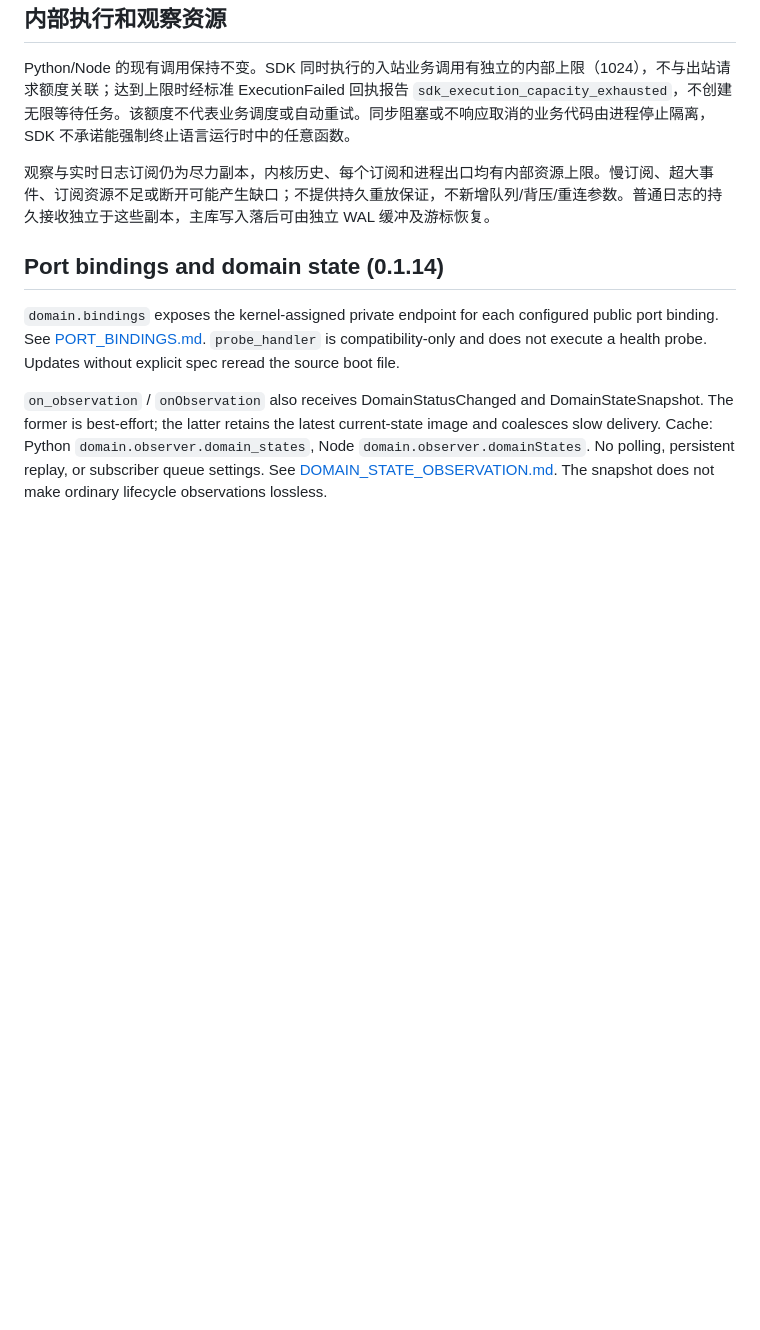
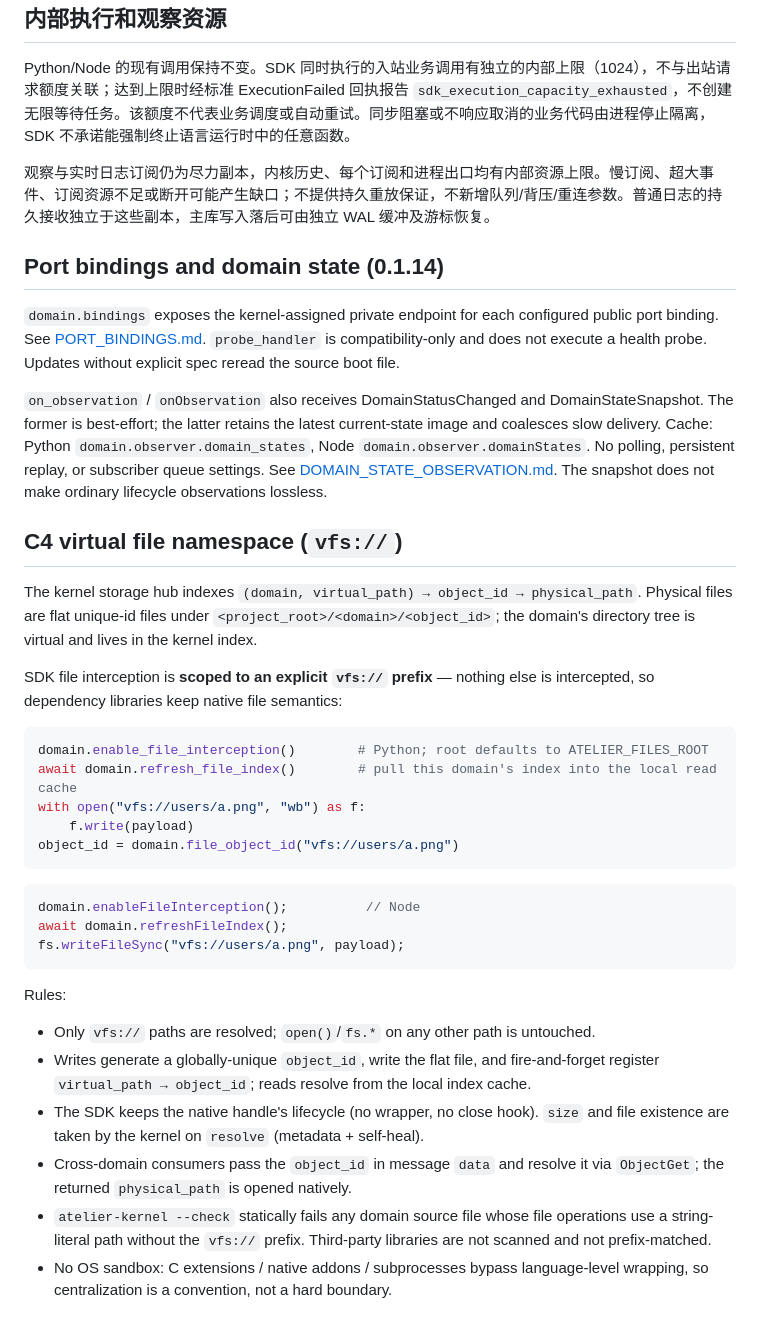
Before and after one commit to NomadAnget/Atelier-Kernel, a Markdown page: SDK_CONTRACT.md, the part around the change. Drawn GitHub-style; blank space fills up the shorter version.

Commit message:
docs: unify C4 documentation (CONSTITUTION C4, KERNEL_CONVERGENCE status, SDK_CONTRACT vfs:// section)

````diff
--- a/SDK_CONTRACT.md
+++ b/SDK_CONTRACT.md
@@ -80,3 +80,32 @@ Python/Node 的现有调用保持不变。SDK 同时执行的入站业务调用
 `domain.bindings` exposes the kernel-assigned private endpoint for each configured public port binding. See [PORT_BINDINGS.md](docs/PORT_BINDINGS.md). `probe_handler` is compatibility-only and does not execute a health probe. Updates without explicit spec reread the source boot file.
 
 `on_observation` / `onObservation` also receives DomainStatusChanged and DomainStateSnapshot. The former is best-effort; the latter retains the latest current-state image and coalesces slow delivery. Cache: Python `domain.observer.domain_states`, Node `domain.observer.domainStates`. No polling, persistent replay, or subscriber queue settings. See [DOMAIN_STATE_OBSERVATION.md](docs/DOMAIN_STATE_OBSERVATION.md). The snapshot does not make ordinary lifecycle observations lossless.
+
+## C4 virtual file namespace (`vfs://`)
+
+The kernel storage hub indexes `(domain, virtual_path) → object_id → physical_path`. Physical files are flat unique-id files under `<project_root>/<domain>/<object_id>`; the domain's directory tree is virtual and lives in the kernel index.
+
+SDK file interception is **scoped to an explicit `vfs://` prefix** — nothing else is intercepted, so dependency libraries keep native file semantics:
+
+```python
+domain.enable_file_interception()        # Python; root defaults to ATELIER_FILES_ROOT
+await domain.refresh_file_index()        # pull this domain's index into the local read cache
+with open("vfs://users/a.png", "wb") as f:
+    f.write(payload)
+object_id = domain.file_object_id("vfs://users/a.png")
+```
+
+```js
+domain.enableFileInterception();          // Node
+await domain.refreshFileIndex();
+fs.writeFileSync("vfs://users/a.png", payload);
+```
+
+Rules:
+
+- Only `vfs://` paths are resolved; `open()`/`fs.*` on any other path is untouched.
+- Writes generate a globally-unique `object_id`, write the flat file, and fire-and-forget register `virtual_path → object_id`; reads resolve from the local index cache.
+- The SDK keeps the native handle's lifecycle (no wrapper, no close hook). `size` and file existence are taken by the kernel on `resolve` (metadata + self-heal).
+- Cross-domain consumers pass the `object_id` in message `data` and resolve it via `ObjectGet`; the returned `physical_path` is opened natively.
+- `atelier-kernel --check` statically fails any domain source file whose file operations use a string-literal path without the `vfs://` prefix. Third-party libraries are not scanned and not prefix-matched.
+- No OS sandbox: C extensions / native addons / subprocesses bypass language-level wrapping, so centralization is a convention, not a hard boundary.
````
Also changed, not shown: docs/KERNEL_CONVERGENCE.md (+1 -1 lines).
